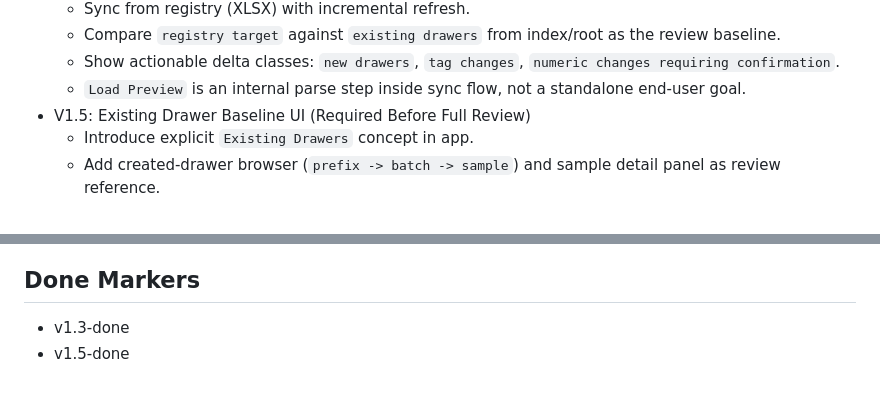
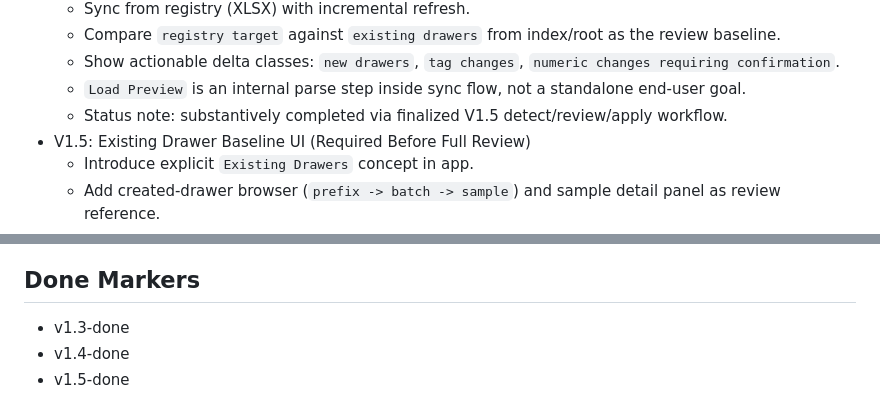
Before and after one commit to Jiaze-Li/SpinLab, a Markdown page: docs/library-v1-v2.md, 2 parts joined by grey strips. Drawn GitHub-style.

Commit message:
docs: mark v1.4 as substantively complete

```diff
--- a/docs/library-v1-v2.md
+++ b/docs/library-v1-v2.md
@@ -29,6 +29,7 @@
   - Compare `registry target` against `existing drawers` from index/root as the review baseline.
   - Show actionable delta classes: `new drawers`, `tag changes`, `numeric changes requiring confirmation`.
   - `Load Preview` is an internal parse step inside sync flow, not a standalone end-user goal.
+  - Status note: substantively completed via finalized V1.5 detect/review/apply workflow.
 - V1.5: Existing Drawer Baseline UI (Required Before Full Review)
   - Introduce explicit `Existing Drawers` concept in app.
   - Add created-drawer browser (`prefix -> batch -> sample`) and sample detail panel as review reference.
@@ -74,4 +75,5 @@
 
 ## Done Markers
 - v1.3-done
+- v1.4-done
 - v1.5-done
```
